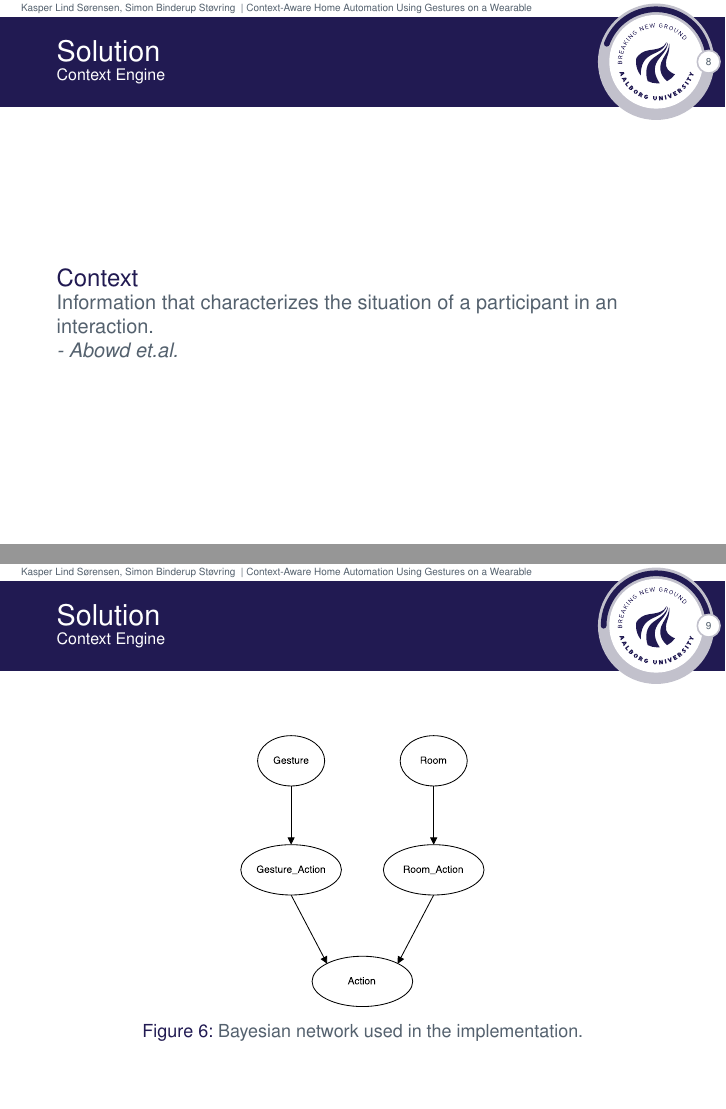
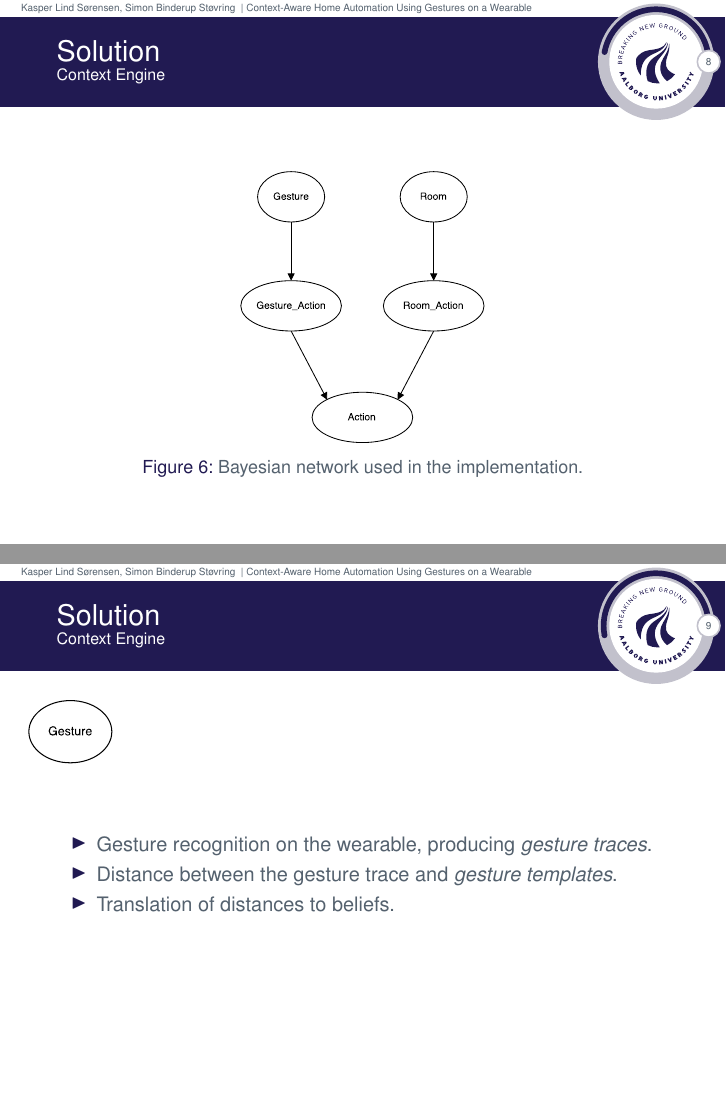
Before and after one commit to simonbs/speciale, LaTeX slides (presentation/AAUsimpletheme.tex, which reads presentation/content/context-engine.tex): pages 9 and 10 of 19 before the commit and pages 9 and 10 of 18 after it, joined at a grey line. Compiled offline with pdfLaTeX.

Commit message:
Removes definition of context, rephrases sentence in gesture node

```diff
--- a/presentation/content/context-engine.tex
+++ b/presentation/content/context-engine.tex
@@ -1,11 +1,3 @@
-\begin{frame}{Solution}{Context Engine}
-\begin{block}{Context}
-Information that characterizes the situation of a participant in an interaction.
-
-\textit{- Abowd et.al.}
-\end{block}
-\end{frame}
-
 \begin{frame}{Solution}{Context Engine}
 \begin{figure}[h]
 \centering
@@ -21,7 +13,7 @@ Information that characterizes the situation of a participant in an interaction.
 \begin{itemize}
 \item Gesture recognition on the wearable, producing \emph{gesture traces}.
 \item Distance between the gesture trace and \emph{gesture templates}.
-\item Translation of distances to beliefs in the \emph{Gesture\_Action\_Node}.
+\item Translation of distances to beliefs.
 \end{itemize}
 \end{frame}
 
```
Also changed, not shown: 1 other file.
